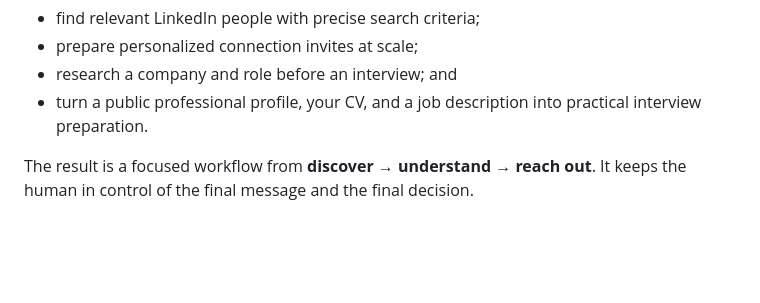
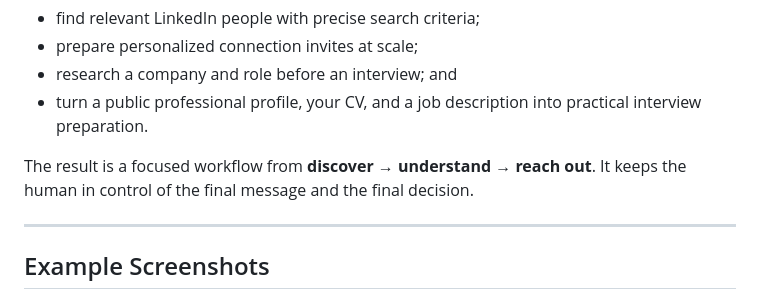
Before and after one commit to j2kenton/linkedin-linker, a Markdown page: README.md, the part around one of its changes. GitHub-like rendering; blank space fills up the shorter version.

Commit message:
docs: add example screenshots to README for better visualization

```diff
--- a/README.md
+++ b/README.md
@@ -15,6 +15,10 @@ It helps you:
 
 The result is a focused workflow from **discover → understand → reach out**. It keeps the human in control of the final message and the final decision.
 
+-------------------------
+
+## Example Screenshots
+
 ![Career Connect - Career tab - screenshot 1 of 2](assets/screenshots/fullsize/screenshot-1.png)
 
 ![Career Connect - Career tab - screenshot 2 of 2](assets/screenshots/fullsize/screenshot-2.png)
```
Also changed, not shown: other parts of README.md (+2 -0 lines).
